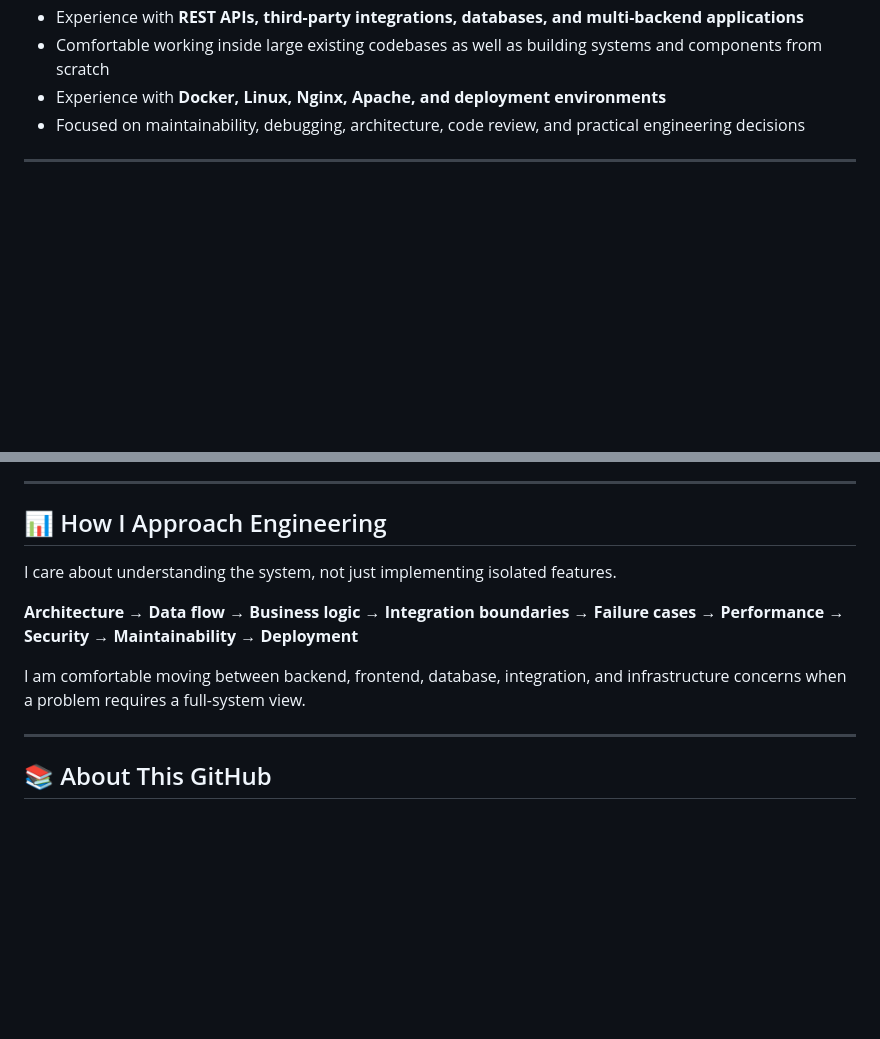
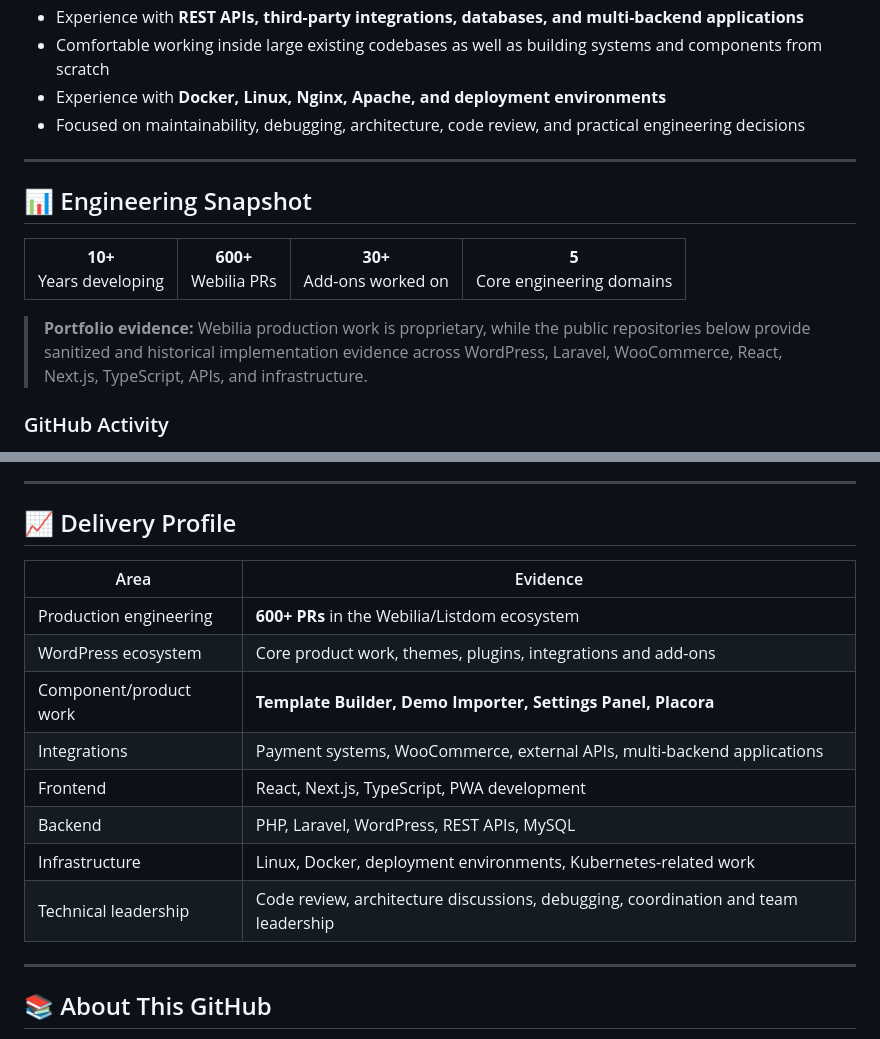
Before and after one commit to SamanAziziSiyan/SamanAziziSiyan, a Markdown page: README.md, 2 parts joined by grey strips. Rendered like a GitHub page; blank space fills up the shorter version.

Commit message:
feat: upgrade profile README with stats and Webilia branding

```diff
--- a/README.md
+++ b/README.md
@@ -20,3 +20,18 @@ My experience spans large existing products, custom WordPress/WooCommerce develo
 
 ---
 
+## 📊 Engineering Snapshot
+
+<table>
+<tr>
+<td align="center"><strong>10+</strong><br/>Years developing</td>
+<td align="center"><strong>600+</strong><br/>Webilia PRs</td>
+<td align="center"><strong>30+</strong><br/>Add-ons worked on</td>
+<td align="center"><strong>5</strong><br/>Core engineering domains</td>
+</tr>
+</table>
+
+> **Portfolio evidence:** Webilia production work is proprietary, while the public repositories below provide sanitized and historical implementation evidence across WordPress, Laravel, WooCommerce, React, Next.js, TypeScript, APIs, and infrastructure.
+
+### GitHub Activity
+
@@ -94,13 +151,18 @@ Because Webilia's source code is proprietary, the public GitHub portfolio cannot
 
 ---
 
-## 📊 How I Approach Engineering
+## 📈 Delivery Profile
 
-I care about understanding the system, not just implementing isolated features.
-
-**Architecture → Data flow → Business logic → Integration boundaries → Failure cases → Performance → Security → Maintainability → Deployment**
-
-I am comfortable moving between backend, frontend, database, integration, and infrastructure concerns when a problem requires a full-system view.
+| Area | Evidence |
+|---|---|
+| Production engineering | **600+ PRs** in the Webilia/Listdom ecosystem |
+| WordPress ecosystem | Core product work, themes, plugins, integrations and add-ons |
+| Component/product work | **Template Builder, Demo Importer, Settings Panel, Placora** |
+| Integrations | Payment systems, WooCommerce, external APIs, multi-backend applications |
+| Frontend | React, Next.js, TypeScript, PWA development |
+| Backend | PHP, Laravel, WordPress, REST APIs, MySQL |
+| Infrastructure | Linux, Docker, deployment environments, Kubernetes-related work |
+| Technical leadership | Code review, architecture discussions, debugging, coordination and team leadership |
 
 ---
 
```
Also changed, not shown: other parts of README.md (+43 -1 lines).
